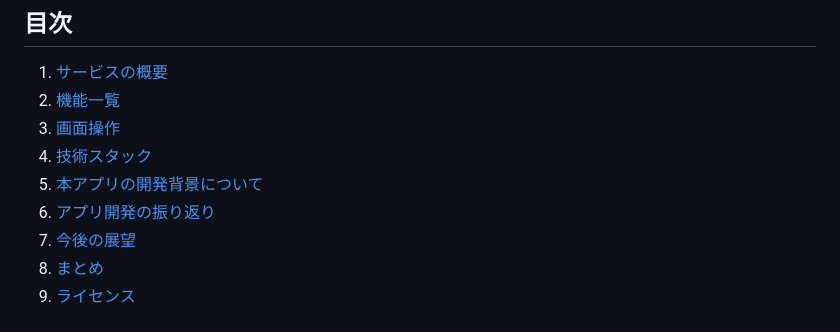
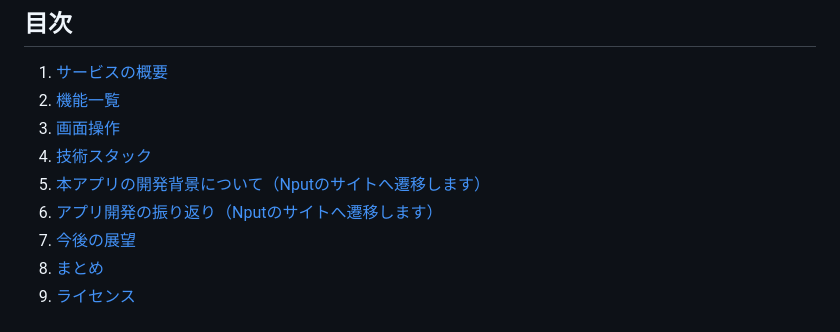
Before and after one commit to hirolibe/nput, a Markdown page: README.md, the part around the change. Rendered like a GitHub page.

```diff
--- a/README.md
+++ b/README.md
@@ -6,8 +6,8 @@
 2. [機能一覧](https://github.com/hirolibe/nput/blob/main/README.md#2-%E6%A9%9F%E8%83%BD%E4%B8%80%E8%A6%A7)
 3. [画面操作](https://github.com/hirolibe/nput/blob/main/README.md#3-%E7%94%BB%E9%9D%A2%E6%93%8D%E4%BD%9C)
 4. [技術スタック](https://github.com/hirolibe/nput/blob/main/README.md#4-%E6%8A%80%E8%A1%93%E3%82%B9%E3%82%BF%E3%83%83%E3%82%AF)
-5. [本アプリの開発背景について](https://n-put.com/HiroLibe/notes/8o1JzaLHvsUeav)
-6. [アプリ開発の振り返り](https://n-put.com/HiroLibe/notes/j0If5O0doSs4KD)
+5. [本アプリの開発背景について（Nputのサイトへ遷移します）](https://n-put.com/HiroLibe/notes/8o1JzaLHvsUeav)
+6. [アプリ開発の振り返り（Nputのサイトへ遷移します）](https://n-put.com/HiroLibe/notes/j0If5O0doSs4KD)
 7. [今後の展望](https://github.com/hirolibe/nput/blob/main/README.md#7-%E4%BB%8A%E5%BE%8C%E3%81%AE%E5%B1%95%E6%9C%9B)
 8. [まとめ](https://github.com/hirolibe/nput/blob/main/README.md#8-%E3%81%BE%E3%81%A8%E3%82%81)
 9. [ライセンス](https://github.com/hirolibe/nput/blob/main/README.md#9-%E3%83%A9%E3%82%A4%E3%82%BB%E3%83%B3%E3%82%B9)
```
